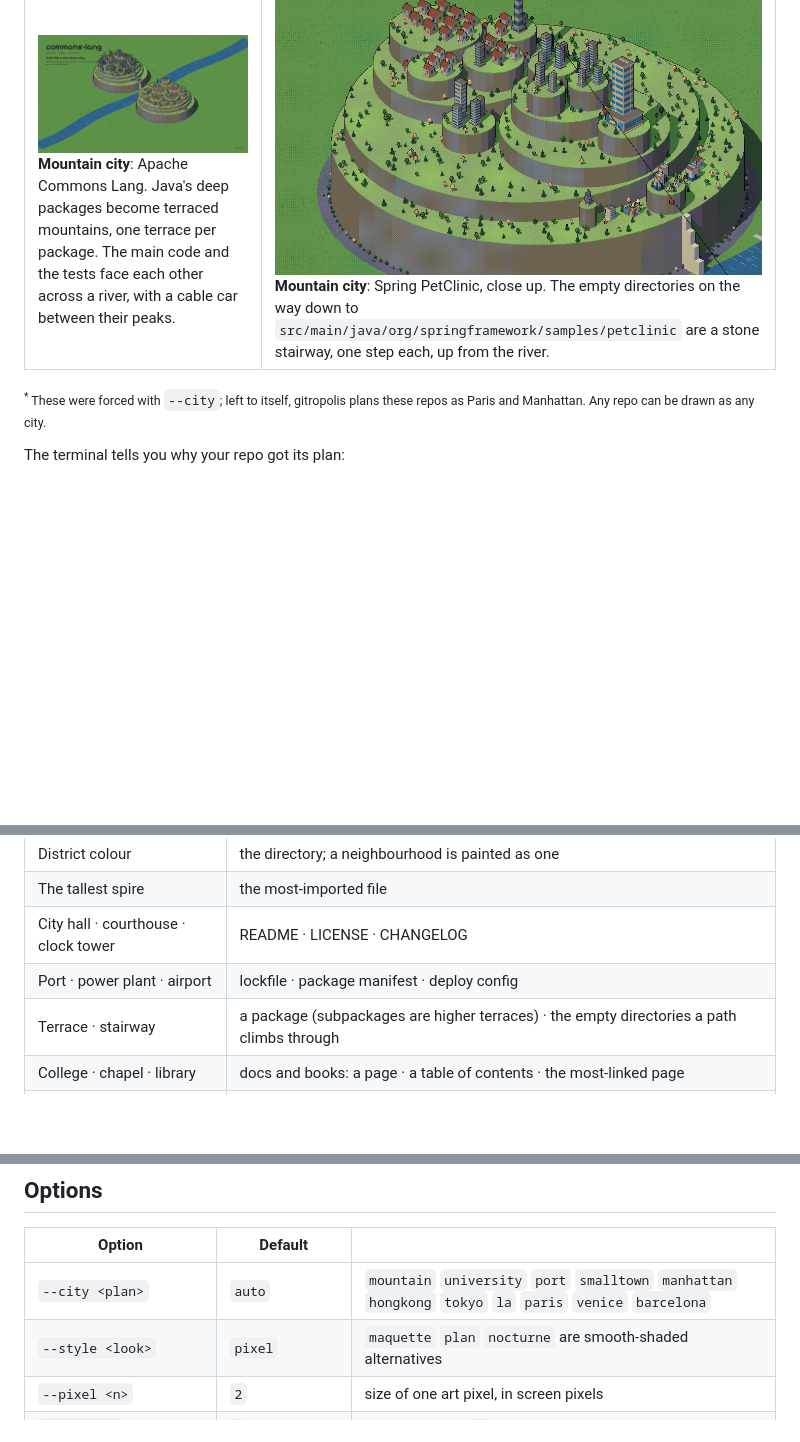
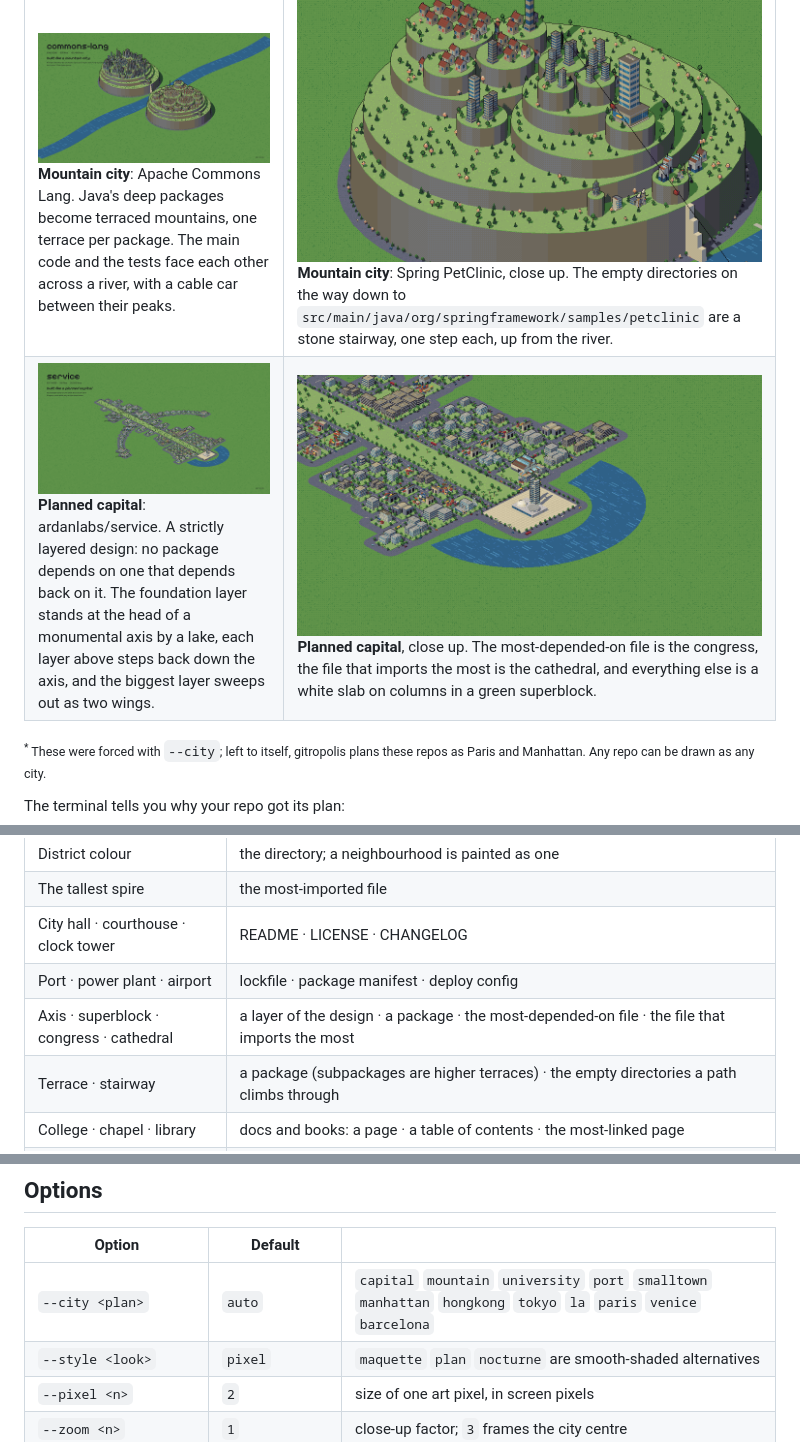
Before and after one commit to Fengzdadi/gitropolis, a Markdown page: README.md, 3 parts joined by grey strips. Drawn GitHub-style; pictures changed too: docs/media/capital-service-close.png (added), docs/media/capital-service.png (added); blank space fills up the shorter version.

```diff
--- a/README.md
+++ b/README.md
@@ -54,6 +54,10 @@ gitropolis reads the shape of your code and picks a plan to match it. A big mono
 <td><img src="docs/media/mountain-commons-lang.png" alt="Apache Commons Lang as a mountain city"><br><b>Mountain city</b>: Apache Commons Lang. Java's deep packages become terraced mountains, one terrace per package. The main code and the tests face each other across a river, with a cable car between their peaks.</td>
 <td><img src="docs/media/mountain-petclinic.png" alt="close-up of Spring PetClinic as a mountain city"><br><b>Mountain city</b>: Spring PetClinic, close up. The empty directories on the way down to <code>src/main/java/org/springframework/samples/petclinic</code> are a stone stairway, one step each, up from the river.</td>
 </tr>
+<tr>
+<td><img src="docs/media/capital-service.png" alt="ardanlabs/service as a planned capital"><br><b>Planned capital</b>: ardanlabs/service. A strictly layered design: no package depends on one that depends back on it. The foundation layer stands at the head of a monumental axis by a lake, each layer above steps back down the axis, and the biggest layer sweeps out as two wings.</td>
+<td><img src="docs/media/capital-service-close.png" alt="close-up of the capital's plaza"><br><b>Planned capital</b>, close up. The most-depended-on file is the congress, the file that imports the most is the cathedral, and everything else is a white slab on columns in a green superblock.</td>
+</tr>
 </table>
 
 <sub><sup>*</sup> These were forced with `--city`; left to itself, gitropolis plans these repos as Paris and Manhattan. Any repo can be drawn as any city.</sub>
@@ -80,6 +84,7 @@ Some repos also get a condition on top of their plan. A repo with no recent comm
 | The tallest spire | the most-imported file |
 | City hall · courthouse · clock tower | README · LICENSE · CHANGELOG |
 | Port · power plant · airport | lockfile · package manifest · deploy config |
+| Axis · superblock · congress · cathedral | a layer of the design · a package · the most-depended-on file · the file that imports the most |
 | Terrace · stairway | a package (subpackages are higher terraces) · the empty directories a path climbs through |
 | College · chapel · library | docs and books: a page · a table of contents · the most-linked page |
 | Container yard · warehouse · tank farm · factory | infrastructure as code: Kubernetes manifests · Helm, Kustomize and Ansible · jsonnet and Nix · Terraform |
@@ -103,7 +108,7 @@ Filming runs in headless Chrome, so it looks the same on every machine. It needs
 
 | Option | Default | |
 |---|---|---|
-| `--city <plan>` | `auto` | `mountain` `university` `port` `smalltown` `manhattan` `hongkong` `tokyo` `la` `paris` `venice` `barcelona` |
+| `--city <plan>` | `auto` | `capital` `mountain` `university` `port` `smalltown` `manhattan` `hongkong` `tokyo` `la` `paris` `venice` `barcelona` |
 | `--style <look>` | `pixel` | `maquette` `plan` `nocturne` are smooth-shaded alternatives |
 | `--pixel <n>` | `2` | size of one art pixel, in screen pixels |
 | `--zoom <n>` | `1` | close-up factor; `3` frames the city centre |
```
Also changed, not shown: 8 other files.
